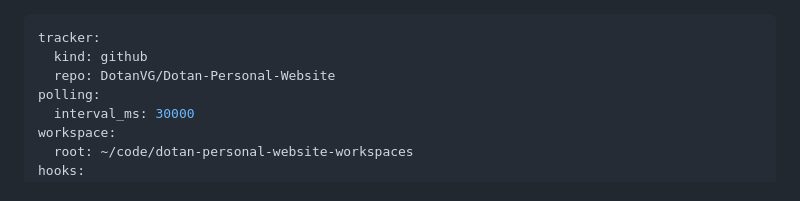
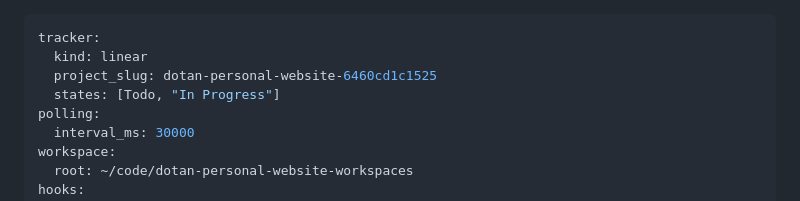
Before and after one commit to DotanVG/Dotan-Personal-Website, a Markdown page: WORKFLOW.md, the part around the change. Rendered like a GitHub page.

Commit message:
chore: switch tracker from github to linear in WORKFLOW.md
Co-Authored-By: Claude Sonnet 4.6 <noreply@anthropic.com>

```diff
--- a/WORKFLOW.md
+++ b/WORKFLOW.md
@@ -1,7 +1,8 @@
 ---
 tracker:
-  kind: github
-  repo: DotanVG/Dotan-Personal-Website
+  kind: linear
+  project_slug: dotan-personal-website-6460cd1c1525
+  states: [Todo, "In Progress"]
 polling:
   interval_ms: 30000
 workspace:
```
